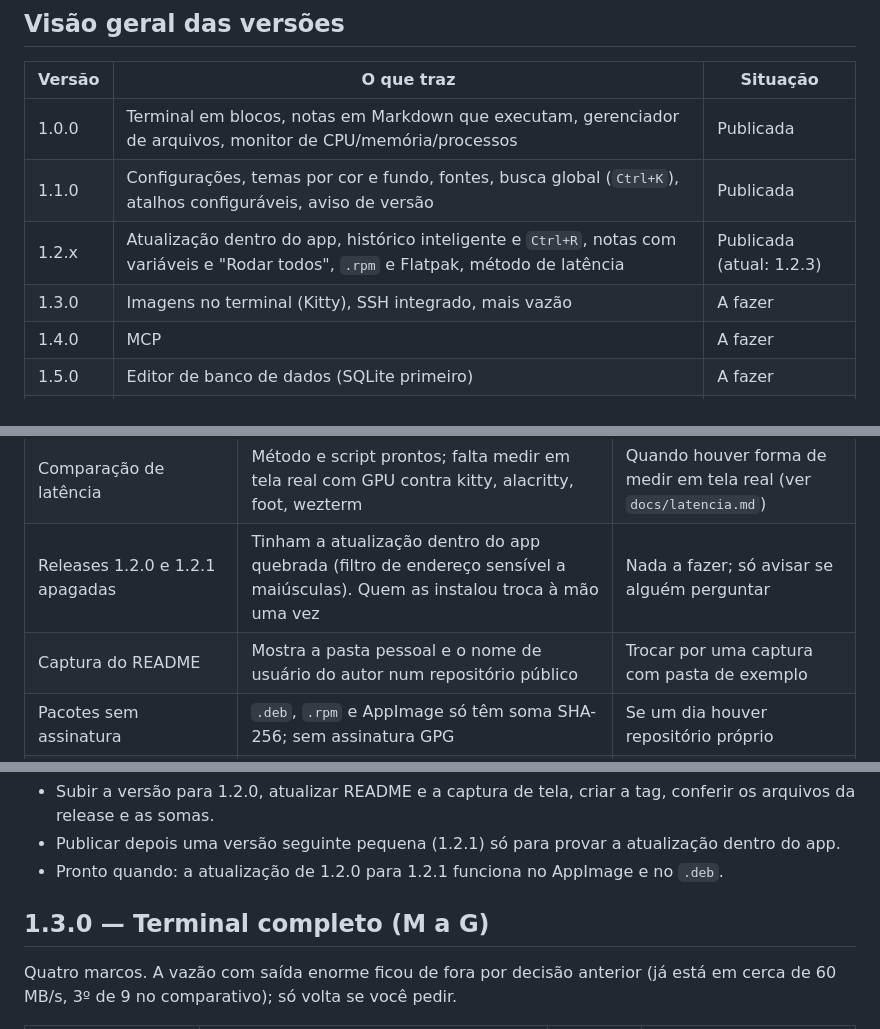
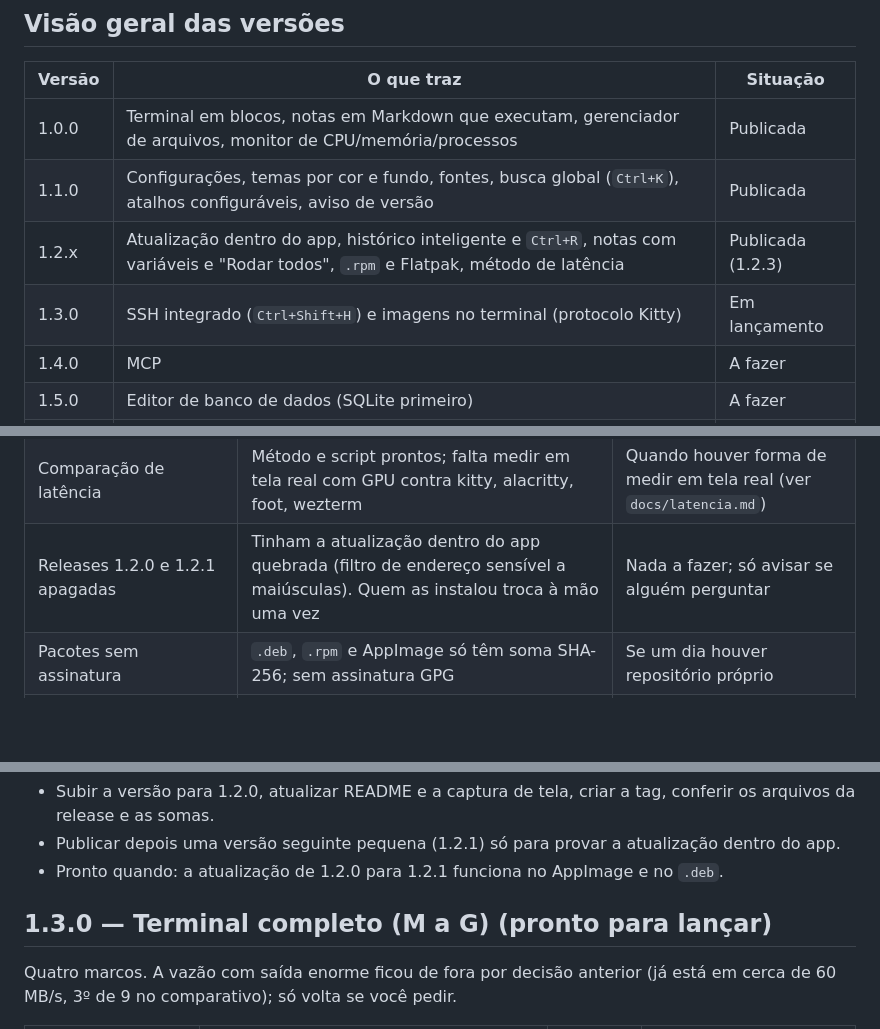
Before and after one commit to Wellingtn/Brasa, a Markdown page: ROADMAP.md, 3 parts joined by grey strips. Rendered like a GitHub page; blank space fills up the shorter version.

Commit message:
Versão 1.3.0: SSH integrado e imagens no terminal; captura de tela sem dados pessoais
Co-Authored-By: Claude Sonnet 5.5 <noreply@anthropic.com>

```diff
--- a/ROADMAP.md
+++ b/ROADMAP.md
@@ -9,8 +9,8 @@ Esforço: P = dias, M = 1–2 semanas, G = várias semanas.
 |---|---|---|
 | 1.0.0 | Terminal em blocos, notas em Markdown que executam, gerenciador de arquivos, monitor de CPU/memória/processos | Publicada |
 | 1.1.0 | Configurações, temas por cor e fundo, fontes, busca global (`Ctrl+K`), atalhos configuráveis, aviso de versão | Publicada |
-| 1.2.x | Atualização dentro do app, histórico inteligente e `Ctrl+R`, notas com variáveis e "Rodar todos", `.rpm` e Flatpak, método de latência | Publicada (atual: 1.2.3) |
-| 1.3.0 | Imagens no terminal (Kitty), SSH integrado, mais vazão | A fazer |
+| 1.2.x | Atualização dentro do app, histórico inteligente e `Ctrl+R`, notas com variáveis e "Rodar todos", `.rpm` e Flatpak, método de latência | Publicada (1.2.3) |
+| 1.3.0 | SSH integrado (`Ctrl+Shift+H`) e imagens no terminal (protocolo Kitty) | Em lançamento |
 | 1.4.0 | MCP | A fazer |
 | 1.5.0 | Editor de banco de dados (SQLite primeiro) | A fazer |
 | 2.0.0 | macOS e Windows | A fazer |
@@ -24,7 +24,6 @@ Esforço: P = dias, M = 1–2 semanas, G = várias semanas.
 | Atualização no AppImage | Provada só no `.deb` (1.2.2 para 1.2.3); no AppImage o código troca o próprio arquivo e ainda não foi exercitado | Na próxima versão publicada, a partir de um AppImage |
 | Comparação de latência | Método e script prontos; falta medir em tela real com GPU contra kitty, alacritty, foot, wezterm | Quando houver forma de medir em tela real (ver `docs/latencia.md`) |
 | Releases 1.2.0 e 1.2.1 apagadas | Tinham a atualização dentro do app quebrada (filtro de endereço sensível a maiúsculas). Quem as instalou troca à mão uma vez | Nada a fazer; só avisar se alguém perguntar |
-| Captura do README | Mostra a pasta pessoal e o nome de usuário do autor num repositório público | Trocar por uma captura com pasta de exemplo |
 | Pacotes sem assinatura | `.deb`, `.rpm` e AppImage só têm soma SHA-256; sem assinatura GPG | Se um dia houver repositório próprio |
 | Estado de `branding/logo/` e `docs/relatorio-comparativo.md` | Ficam fora do repositório de propósito | Decidir se entram |
 | Saída imediata do app numa aba do terminal do Claude | Aconteceu uma vez, sem causa achada; o AppImage abre normalmente (o problema era a permissão de execução) | Só se voltar |
@@ -82,7 +81,7 @@ Seis marcos, na ordem em que eu faria. Cada um tem o que entra e "pronto quando"
 - Publicar depois uma versão seguinte pequena (1.2.1) só para provar a atualização dentro do app.
 - Pronto quando: a atualização de 1.2.0 para 1.2.1 funciona no AppImage e no `.deb`.
 
-## 1.3.0 — Terminal completo (M a G)
+## 1.3.0 — Terminal completo (M a G) (pronto para lançar)
 
 Quatro marcos. A vazão com saída enorme ficou de fora por decisão anterior (já está em cerca de 60 MB/s, 3º de 9 no comparativo); só volta se você pedir.
 
```
Also changed, not shown: README.md (+1 -1 lines), docs/captura.png, 2 other files.
